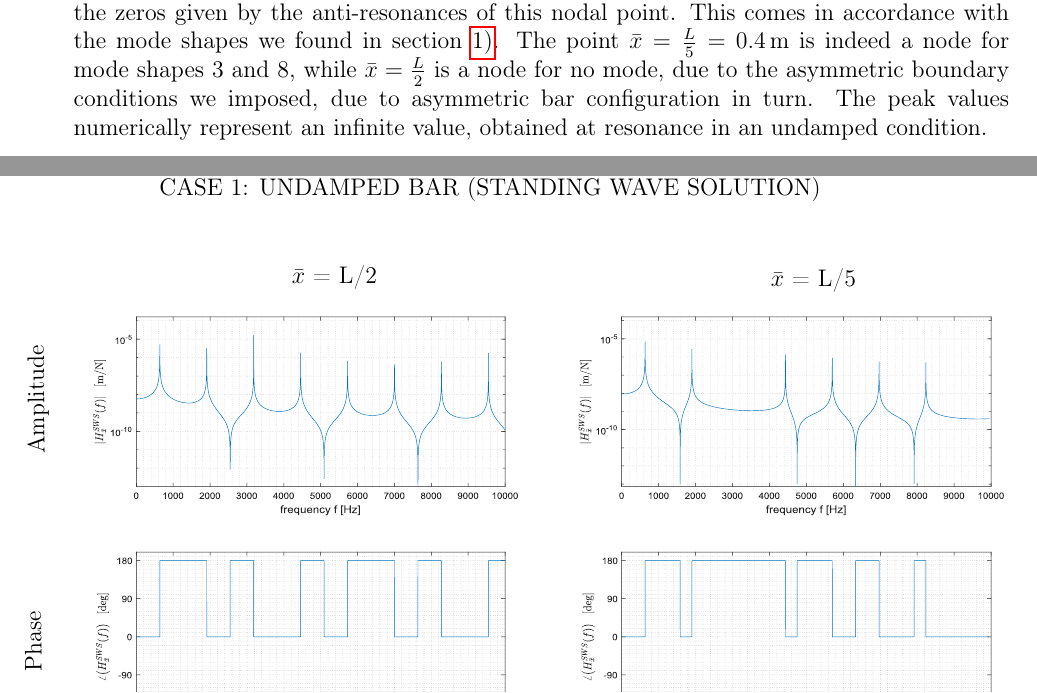
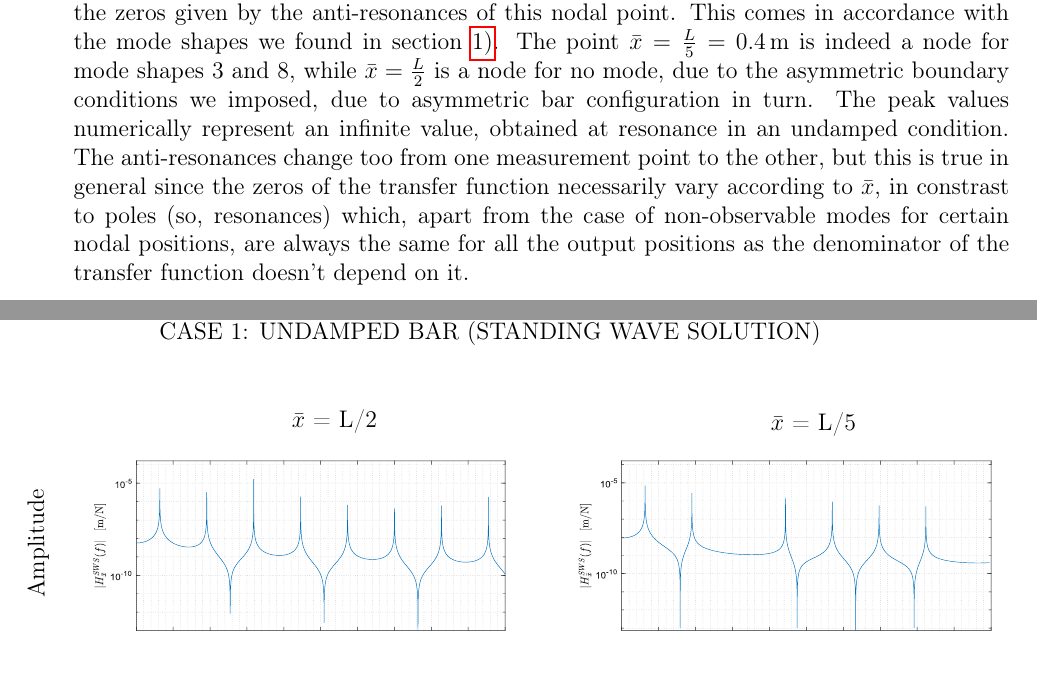
Before and after one commit to toboko/vibroacoustic_assign_mae, a LaTeX problem sheet (Ass04/LaTeX/Assignment 4.tex): two parts of pages 5 and 6 of 12, joined at a grey line, cut so that both start at the same text. Compiled offline with pdfLaTeX.

Commit message:
Altre aggiunte al report ass4

```diff
--- a/Ass04/LaTeX/Assignment 4.tex
+++ b/Ass04/LaTeX/Assignment 4.tex
@@ -262,7 +262,7 @@ The FRF connecting the specific point $ \bar{x} $ on the x-axis to the force app
 
 \vspace{20pt}
 
-We hereby show the amplitude and phase plots for both the points we want to compute the response of. Note that, for $ \bar{x} = \frac{L}{5} $, two resonances are missing, precisely those of mode 3 and 8, indicating that these modes are non-observable modes in point $ \bar{x} = \frac{L}{5} $. In this case, the poles of the FRF corresponding to the resonances of modes 3 and 8 are compensated by the zeros given by the anti-resonances of this nodal point. This comes in accordance with the mode shapes we found in section \ref{sec:nat_freqs_and_mode_shapes_free_fixed}. The point $ \bar{x} = \frac{L}{5} = 0.4 \, \text{m} $ is indeed a node for mode shapes 3 and 8, while $ \bar{x} = \frac{L}{2} $ is a node for no mode, due to the asymmetric boundary conditions we imposed, due to asymmetric bar configuration in turn. The peak values numerically represent an infinite value, obtained at resonance in an undamped condition.
+We hereby show the amplitude and phase plots for both the points we want to compute the response of. Note that, for $ \bar{x} = \frac{L}{5} $, two resonances are missing, precisely those of mode 3 and 8, indicating that these modes are non-observable modes in point $ \bar{x} = \frac{L}{5} $. In this case, the poles of the FRF corresponding to the resonances of modes 3 and 8 are compensated by the zeros given by the anti-resonances of this nodal point. This comes in accordance with the mode shapes we found in section \ref{sec:nat_freqs_and_mode_shapes_free_fixed}. The point $ \bar{x} = \frac{L}{5} = 0.4 \, \text{m} $ is indeed a node for mode shapes 3 and 8, while $ \bar{x} = \frac{L}{2} $ is a node for no mode, due to the asymmetric boundary conditions we imposed, due to asymmetric bar configuration in turn. The peak values numerically represent an infinite value, obtained at resonance in an undamped condition. The anti-resonances change too from one measurement point to the other, but this is true in general since the zeros of the transfer function necessarily vary according to $ \bar{x} $, in constrast to poles (so, resonances) which, apart from the case of non-observable modes for certain nodal positions, are always the same for all the output positions as the denominator of the transfer function doesn't depend on it.
 
 \clearpage
 
```
Also changed, not shown: 3 other files.
